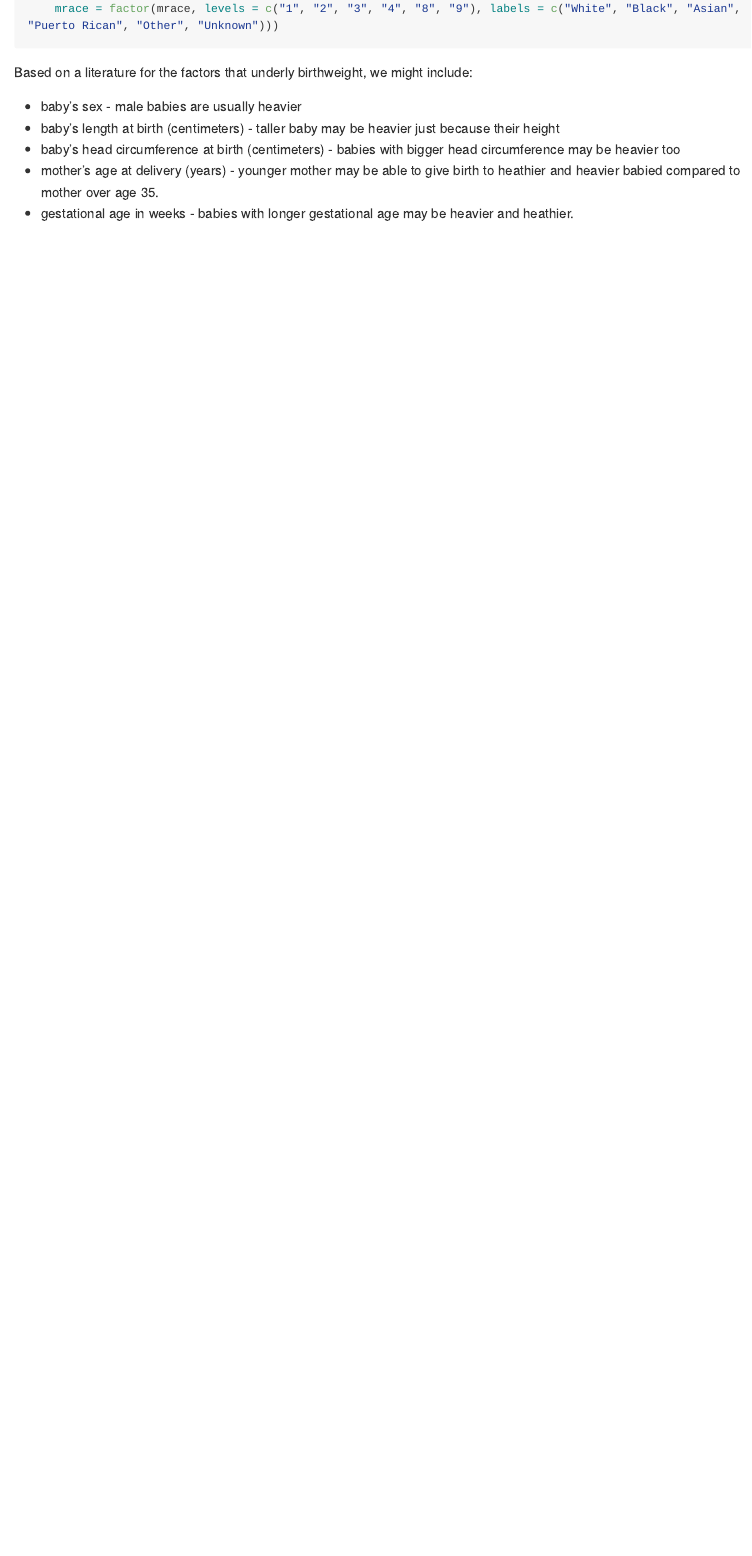
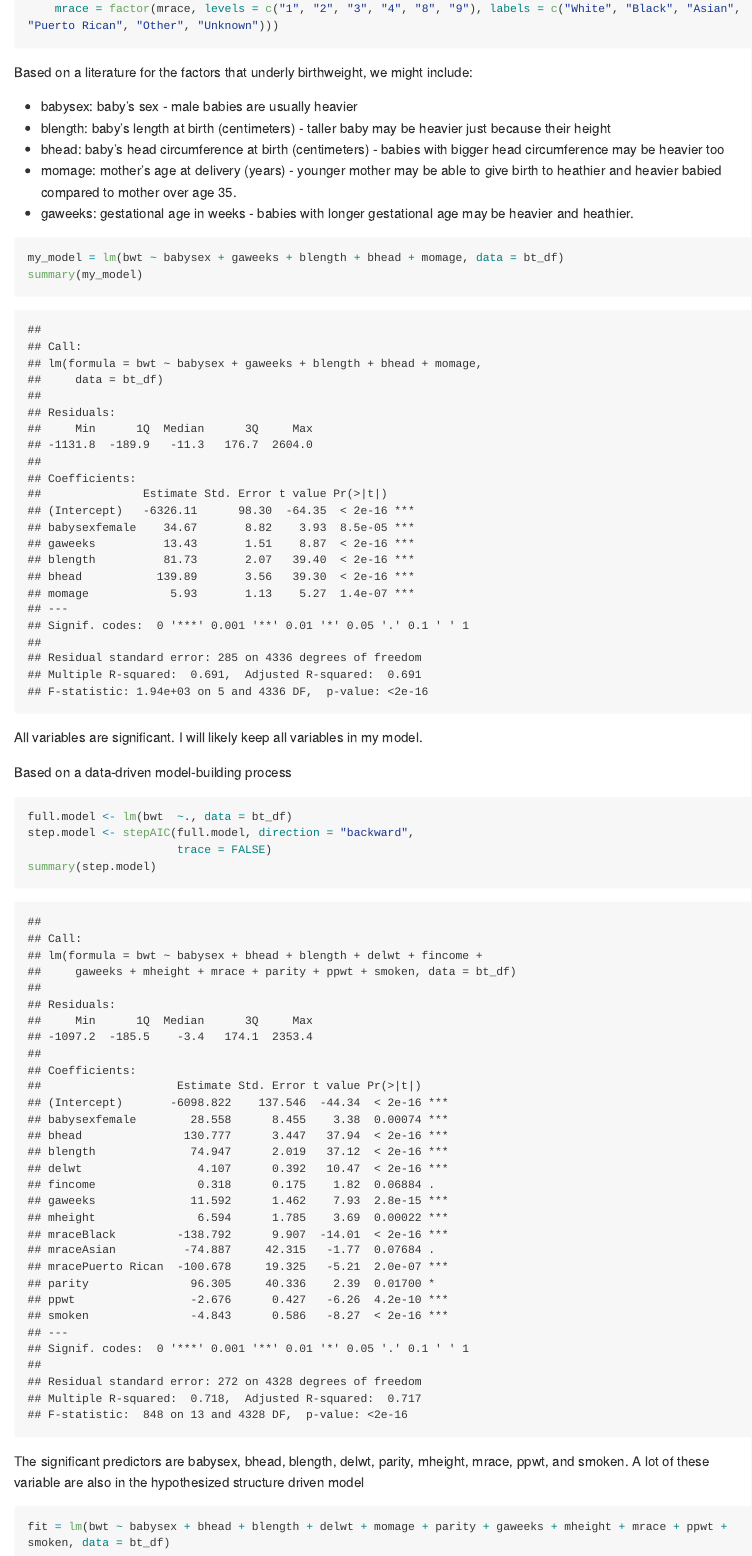
Before and after one commit to fangxin0922/p8105_hw6_xf2226, an R Markdown document (p8105_hw6_xf2226.Rmd): the page in a window 1100 px wide, from 440 px down. The pictures show the output file p8105_hw6_xf2226.md that the author committed with the source, drawn offline in the style of GitHub; long lines of code are wrapped.

Commit message:
Q1 added data-driven selection and built a final model

````diff
--- a/p8105_hw6_xf2226.Rmd
+++ b/p8105_hw6_xf2226.Rmd
@@ -42,8 +43,27 @@ bt_df =
 
 Based on a literature for the factors that underly birthweight, we might include:
 
-* baby's sex - male babies are usually heavier
-* baby’s length at birth (centimeters) - taller baby may be heavier just because their height
-* baby’s head circumference at birth (centimeters) - babies with bigger head circumference may be heavier too
-* mother’s age at delivery (years) - younger mother may be able to give birth to heathier and heavier babied compared to mother over age 35.
-* gestational age in weeks - babies with longer gestational age may be heavier and heathier.
+* babysex: baby's sex - male babies are usually heavier
+* blength: baby’s length at birth (centimeters) - taller baby may be heavier just because their height
+* bhead: baby’s head circumference at birth (centimeters) - babies with bigger head circumference may be heavier too
+* momage: mother’s age at delivery (years) - younger mother may be able to give birth to heathier and heavier babied compared to mother over age 35.
+* gaweeks: gestational age in weeks - babies with longer gestational age may be heavier and heathier.
+
+```{r, my regression model based on literature}
+my_model = lm(bwt ~ babysex + gaweeks + blength + bhead + momage, data = bt_df)
+summary(my_model)
+```
+All variables are significant. I will likely keep all variables in my final model.
+
+Based on a data-driven model-building process
+```{r, my regression model based on data-driven process}
+full.model <- lm(bwt  ~., data = bt_df)
+step.model <- stepAIC(full.model, direction = "backward",
+                      trace = FALSE)
+summary(step.model)
+```
+The significant predictors are babysex, bhead, blength, delwt, parity, mheight, mrace, ppwt, and smoken. A lot of these variable are also in the hypothesized structure driven model
+
+```{r, my final model}
+fit = lm(bwt ~ babysex + bhead + blength + delwt + momage + parity + gaweeks + mheight + mrace + ppwt + smoken, data = bt_df)
+```
````
Also changed, not shown: p8105_hw6_xf2226.md, p8105_hw6_xf2226.Rmd (1 more changed lines).
